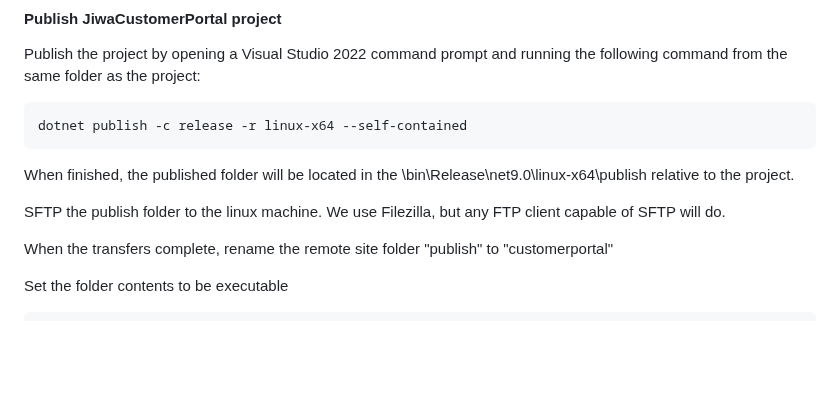
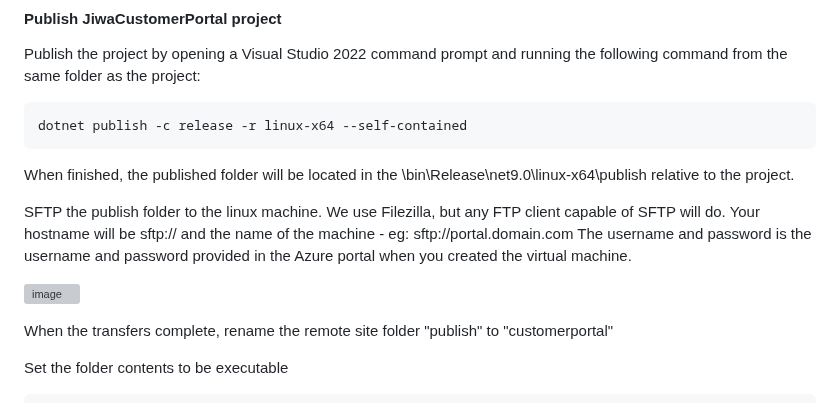
Before and after one commit to JiwaFinancials/RosedaleCustomerPortal, a Markdown page: README.md, the part around the change. Drawn GitHub-style; blank space fills up the shorter version; grey boxes are pictures that could not be loaded.

```diff
--- a/README.md
+++ b/README.md
@@ -173,6 +173,10 @@ dotnet publish -c release -r linux-x64 --self-contained
 When finished, the published folder will be located in the \bin\Release\net9.0\linux-x64\publish relative to the project.
 
 SFTP the publish folder to the linux machine. We use Filezilla, but any FTP client capable of SFTP will do.
+Your hostname will be sftp:// and the name of the machine - eg: sftp://portal.domain.com
+The username and password is the username and password provided in the Azure portal when you created the virtual machine.
+
+![image](https://github.com/user-attachments/assets/9471bd18-1f0e-4aba-b772-4b115206a143)
 
 When the transfers complete, rename the remote site folder "publish" to "customerportal"
 
```
